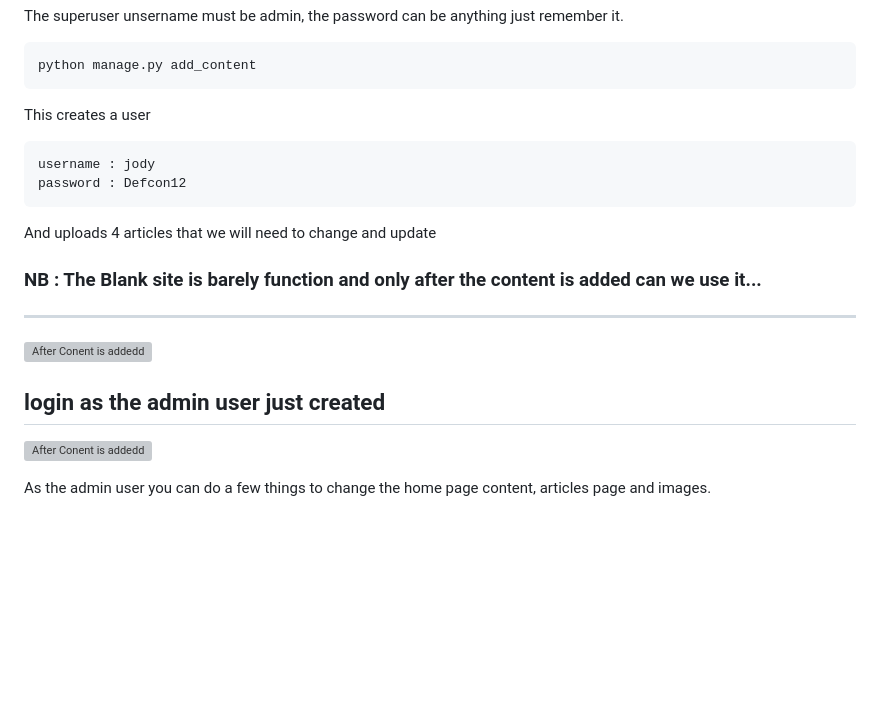
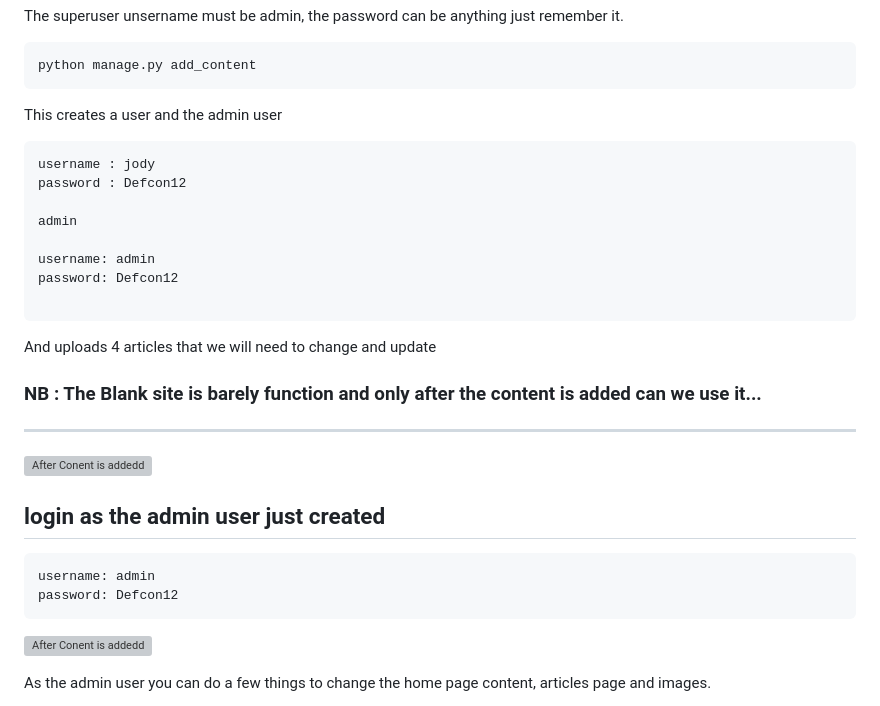
Before and after one commit to JBeggs/docker-django-react-web-application, a Markdown page: README.md, the part around the change. Drawn GitHub-style; blank space fills up the shorter version; grey boxes are pictures that could not be loaded.

Commit message:
Added admin useranme and password

````diff
--- a/README.md
+++ b/README.md
@@ -126,11 +126,17 @@ The superuser unsername must be admin, the password can be anything just remembe
 python manage.py add_content
 ```
 
-This creates a user
+This creates a user and the admin user
 
 ```
 username : jody
 password : Defcon12
+
+admin
+
+username: admin
+password: Defcon12
+
 ```
 
 And uploads 4 articles that we will need to change and update
@@ -143,7 +149,10 @@ And uploads 4 articles that we will need to change and update
 
 ## login as the admin user just created
 
-
+```
+username: admin
+password: Defcon12
+```
 
 ![After Conent is addedd](./frontend/public/images/readme/admin_login.jpg)
 
````
